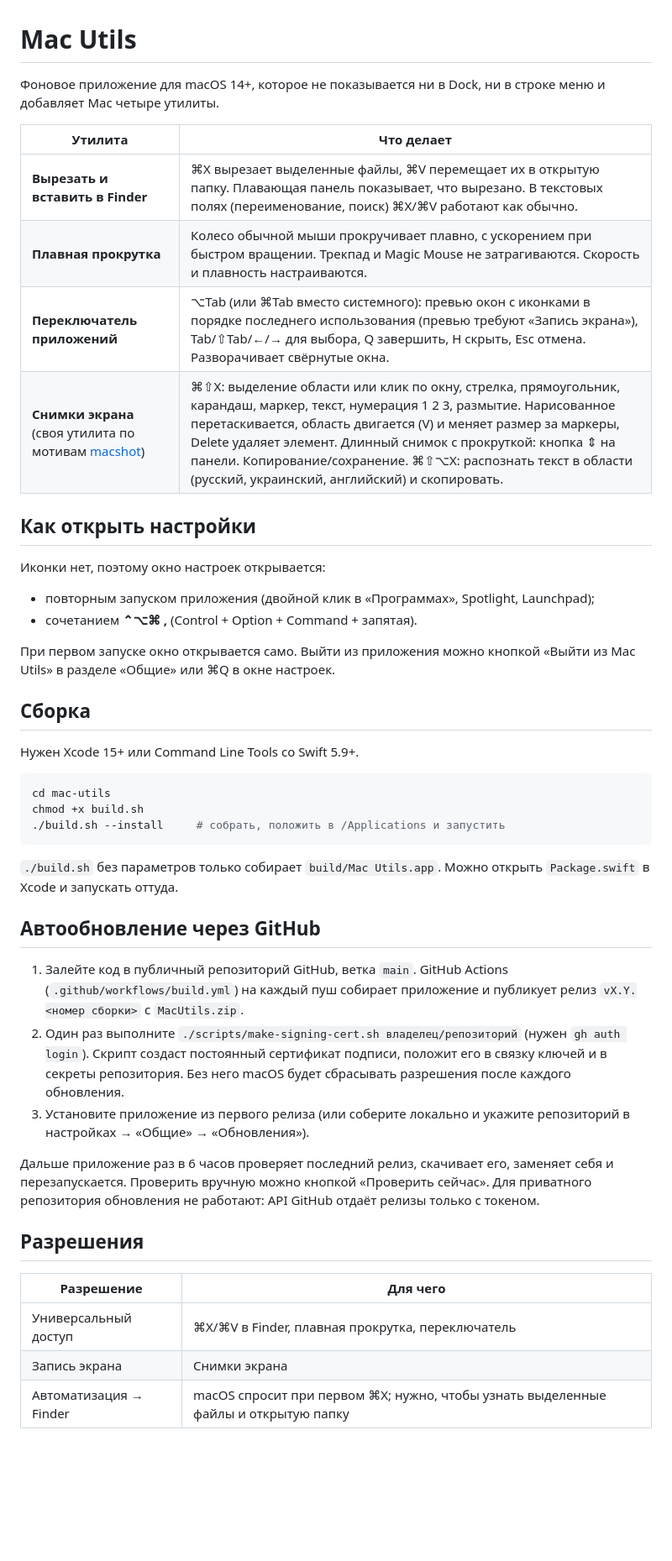
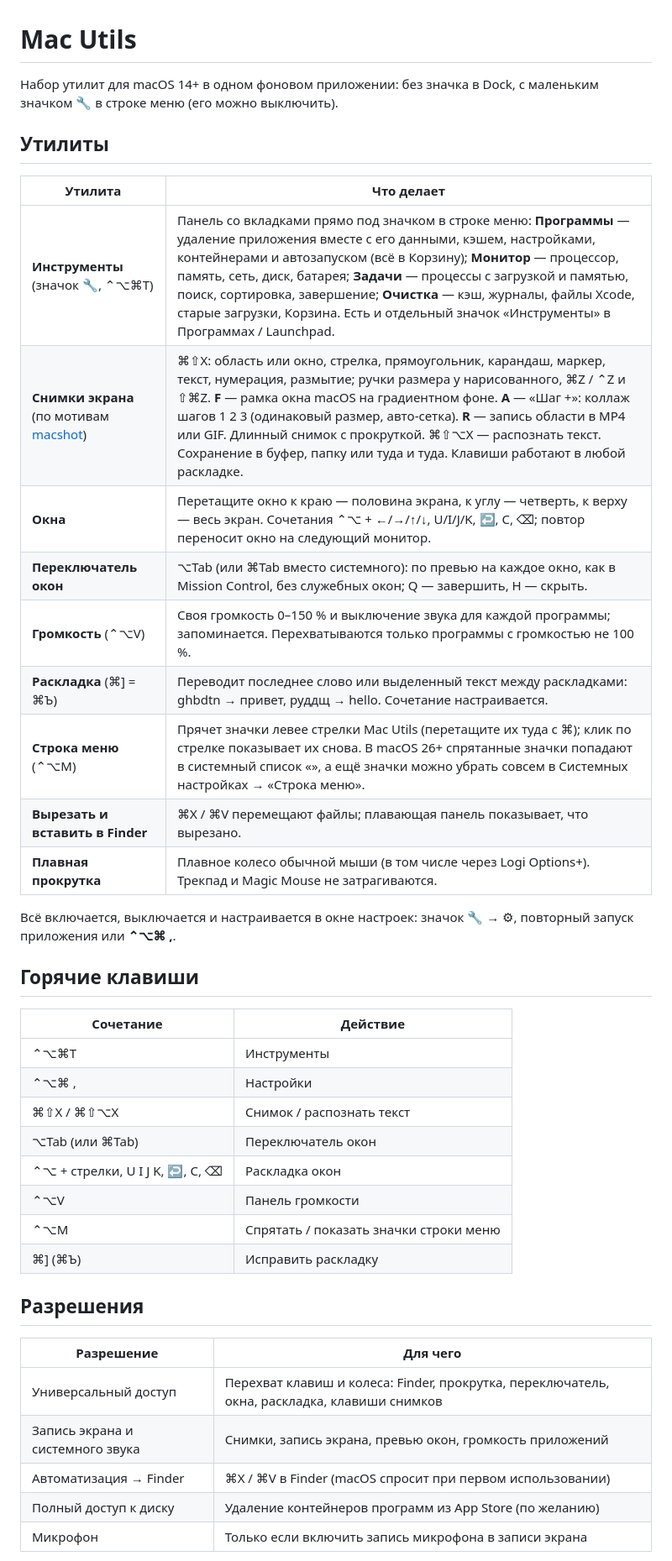
Before and after one commit to m-ruzhynskyi/mac-utils, a Markdown page: README.md, the part around one of its changes. Shown at 84% size. Rendered like a GitHub page; blank space fills up the shorter version.

````diff
--- a/README.md
+++ b/README.md
@@ -1,48 +1,43 @@
 # Mac Utils
 
-Фоновое приложение для macOS 14+, которое не показывается ни в Dock, ни в строке меню и добавляет Mac четыре утилиты.
+Набор утилит для macOS 14+ в одном фоновом приложении: без значка в Dock, с маленьким значком 🔧 в строке меню (его можно выключить).
+
+## Утилиты
 
 | Утилита | Что делает |
 |---|---|
-| **Вырезать и вставить в Finder** | ⌘X вырезает выделенные файлы, ⌘V перемещает их в открытую папку. Плавающая панель показывает, что вырезано. В текстовых полях (переименование, поиск) ⌘X/⌘V работают как обычно. |
-| **Плавная прокрутка** | Колесо обычной мыши прокручивает плавно, с ускорением при быстром вращении. Трекпад и Magic Mouse не затрагиваются. Скорость и плавность настраиваются. |
-| **Переключатель приложений** | ⌥Tab (или ⌘Tab вместо системного): превью окон с иконками в порядке последнего использования (превью требуют «Запись экрана»), Tab/⇧Tab/←/→ для выбора, Q завершить, H скрыть, Esc отмена. Разворачивает свёрнутые окна. |
-| **Снимки экрана** (своя утилита по мотивам [macshot](https://github.com/sw33tLie/macshot)) | ⌘⇧X: выделение области или клик по окну, стрелка, прямоугольник, карандаш, маркер, текст, нумерация 1 2 3, размытие. Нарисованное перетаскивается, область двигается (V) и меняет размер за маркеры, Delete удаляет элемент. Длинный снимок с прокруткой: кнопка ⇕ на панели. Копирование/сохранение. ⌘⇧⌥X: распознать текст в области (русский, украинский, английский) и скопировать. |
+| **Инструменты** (значок 🔧, ⌃⌥⌘T) | Панель со вкладками прямо под значком в строке меню: **Программы** — удаление приложения вместе с его данными, кэшем, настройками, контейнерами и автозапуском (всё в Корзину); **Монитор** — процессор, память, сеть, диск, батарея; **Задачи** — процессы с загрузкой и памятью, поиск, сортировка, завершение; **Очистка** — кэш, журналы, файлы Xcode, старые загрузки, Корзина. Есть и отдельный значок «Инструменты» в Программах / Launchpad. |
+| **Снимки экрана** (по мотивам [macshot](https://github.com/sw33tLie/macshot)) | ⌘⇧X: область или окно, стрелка, прямоугольник, карандаш, маркер, текст, нумерация, размытие; ручки размера у нарисованного, ⌘Z / ⌃Z и ⇧⌘Z. **F** — рамка окна macOS на градиентном фоне. **A** — «Шаг +»: коллаж шагов 1 2 3 (одинаковый размер, авто-сетка). **R** — запись области в MP4 или GIF. Длинный снимок с прокруткой. ⌘⇧⌥X — распознать текст. Сохранение в буфер, папку или туда и туда. Клавиши работают в любой раскладке. |
+| **Окна** | Перетащите окно к краю — половина экрана, к углу — четверть, к верху — весь экран. Сочетания ⌃⌥ + ←/→/↑/↓, U/I/J/K, ↩, C, ⌫; повтор переносит окно на следующий монитор. |
+| **Переключатель окон** | ⌥Tab (или ⌘Tab вместо системного): по превью на каждое окно, как в Mission Control, без служебных окон; Q — завершить, H — скрыть. |
+| **Громкость** (⌃⌥V) | Своя громкость 0–150 % и выключение звука для каждой программы; запоминается. Перехватываются только программы с громкостью не 100 %. |
+| **Раскладка** (⌘] = ⌘Ъ) | Переводит последнее слово или выделенный текст между раскладками: ghbdtn → привет, руддщ → hello. Сочетание настраивается. |
+| **Строка меню** (⌃⌥M) | Прячет значки левее стрелки Mac Utils (перетащите их туда с ⌘); клик по стрелке показывает их снова. В macOS 26+ спрятанные значки попадают в системный список «», а ещё значки можно убрать совсем в Системных настройках → «Строка меню». |
+| **Вырезать и вставить в Finder** | ⌘X / ⌘V перемещают файлы; плавающая панель показывает, что вырезано. |
+| **Плавная прокрутка** | Плавное колесо обычной мыши (в том числе через Logi Options+). Трекпад и Magic Mouse не затрагиваются. |
 
-## Как открыть настройки
+Всё включается, выключается и настраивается в окне настроек: значок 🔧 → ⚙︎, повторный запуск приложения или **⌃⌥⌘ ,**.
 
-Иконки нет, поэтому окно настроек открывается:
+## Горячие клавиши
 
-* повторным запуском приложения (двойной клик в «Программах», Spotlight, Launchpad);
-* сочетанием **⌃⌥⌘ ,** (Control + Option + Command + запятая).
-
-При первом запуске окно открывается само. Выйти из приложения можно кнопкой «Выйти из Mac Utils» в разделе «Общие» или ⌘Q в окне настроек.
-
-## Сборка
-
-Нужен Xcode 15+ или Command Line Tools со Swift 5.9+.
-
-```bash
-cd mac-utils
-chmod +x build.sh
-./build.sh --install     # собрать, положить в /Applications и запустить
-```
-
-`./build.sh` без параметров только собирает `build/Mac Utils.app`. Можно открыть `Package.swift` в Xcode и запускать оттуда.
-
-## Автообновление через GitHub
-
-1. Залейте код в публичный репозиторий GitHub, ветка `main`. GitHub Actions (`.github/workflows/build.yml`) на каждый пуш собирает приложение и публикует релиз `vX.Y.<номер сборки>` с `MacUtils.zip`.
-2. Один раз выполните `./scripts/make-signing-cert.sh владелец/репозиторий` (нужен `gh auth login`). Скрипт создаст постоянный сертификат подписи, положит его в связку ключей и в секреты репозитория. Без него macOS будет сбрасывать разрешения после каждого обновления.
-3. Установите приложение из первого релиза (или соберите локально и укажите репозиторий в настройках → «Общие» → «Обновления»).
-
-Дальше приложение раз в 6 часов проверяет последний релиз, скачивает его, заменяет себя и перезапускается. Проверить вручную можно кнопкой «Проверить сейчас». Для приватного репозитория обновления не работают: API GitHub отдаёт релизы только с токеном.
+| Сочетание | Действие |
+|---|---|
+| ⌃⌥⌘T | Инструменты |
+| ⌃⌥⌘ , | Настройки |
+| ⌘⇧X / ⌘⇧⌥X | Снимок / распознать текст |
+| ⌥Tab (или ⌘Tab) | Переключатель окон |
+| ⌃⌥ + стрелки, U I J K, ↩, C, ⌫ | Раскладка окон |
+| ⌃⌥V | Панель громкости |
+| ⌃⌥M | Спрятать / показать значки строки меню |
+| ⌘] (⌘Ъ) | Исправить раскладку |
 
 ## Разрешения
 
 | Разрешение | Для чего |
 |---|---|
-| Универсальный доступ | ⌘X/⌘V в Finder, плавная прокрутка, переключатель |
-| Запись экрана | Снимки экрана |
-| Автоматизация → Finder | macOS спросит при первом ⌘X; нужно, чтобы узнать выделенные файлы и открытую папку |
+| Универсальный доступ | Перехват клавиш и колеса: Finder, прокрутка, переключатель, окна, раскладка, клавиши снимков |
+| Запись экрана и системного звука | Снимки, запись экрана, превью окон, громкость приложений |
+| Автоматизация → Finder | ⌘X / ⌘V в Finder (macOS спросит при первом использовании) |
+| Полный доступ к диску | Удаление контейнеров программ из App Store (по желанию) |
+| Микрофон | Только если включить запись микрофона в записи экрана |
 
````
Also changed, not shown: other parts of README.md (+39 -9 lines).
